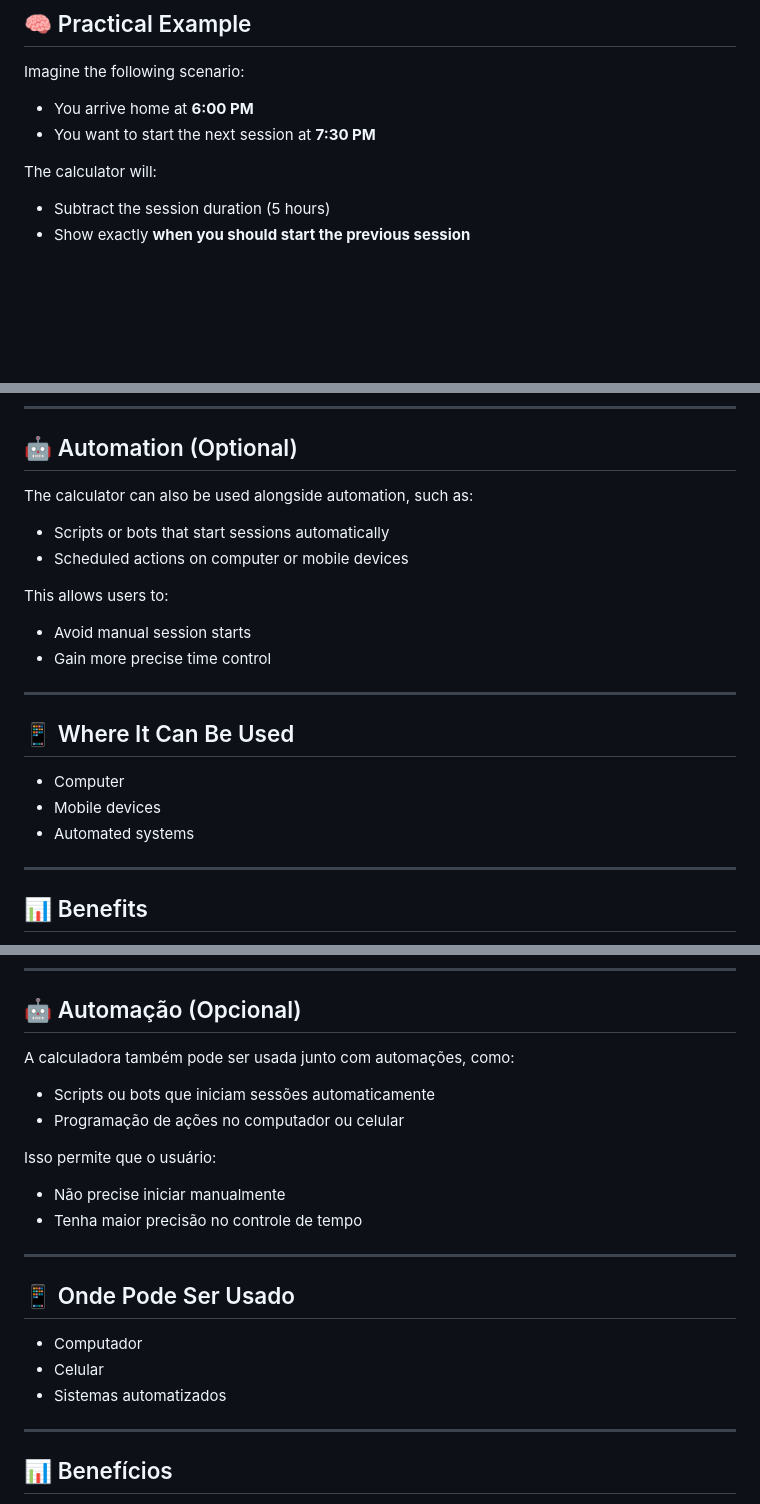
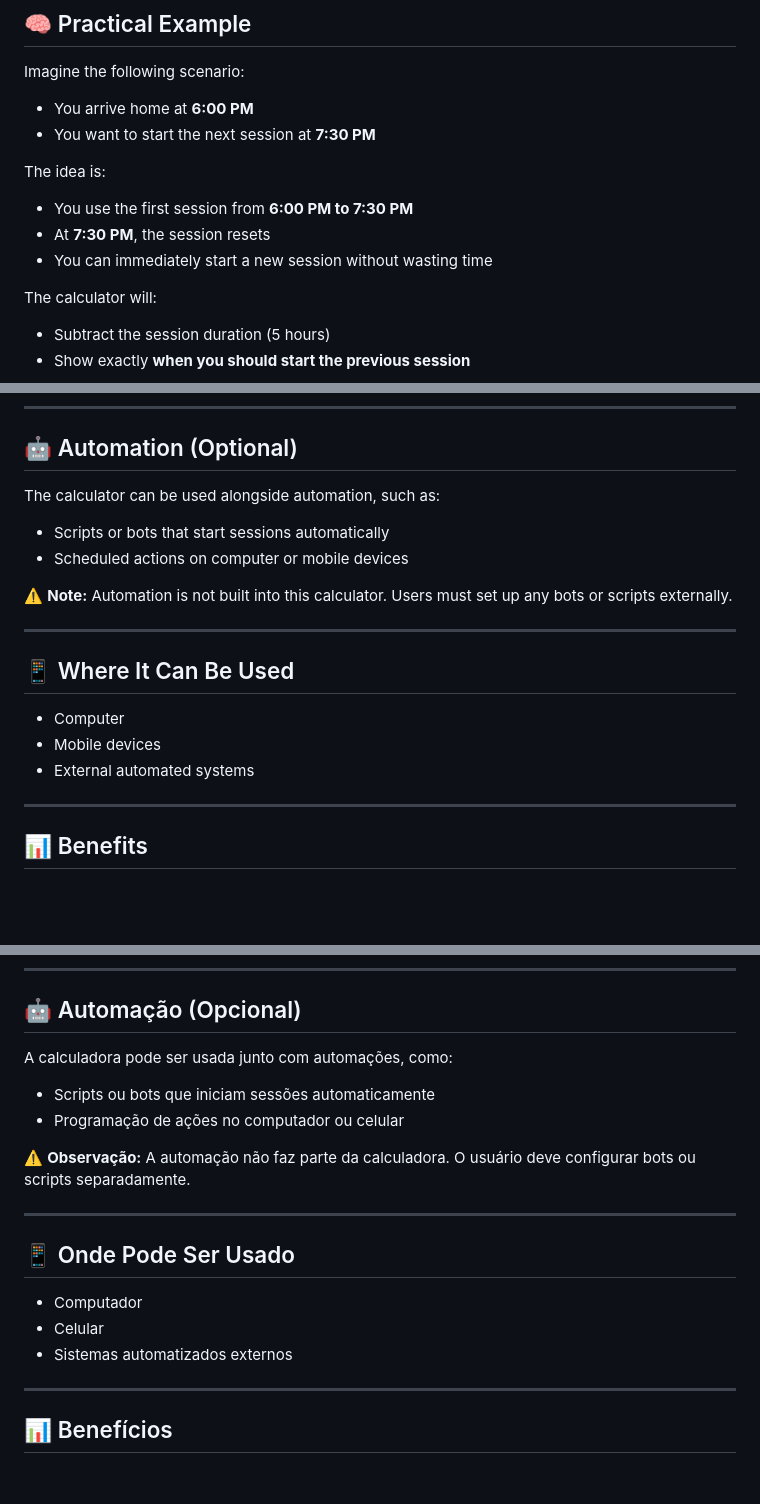
Before and after one commit to kaykyvagula/Calculadora-de-Horas---Claude-code, a Markdown page: README.md, 3 parts joined by grey strips. Drawn GitHub-style; blank space fills up the shorter version.

Commit message:
calculadora de horas

```diff
--- a/README.md
+++ b/README.md
@@ -44,6 +44,12 @@ Imagine the following scenario:
 - You arrive home at **6:00 PM**
 - You want to start the next session at **7:30 PM**
 
+The idea is:
+
+- You use the first session from **6:00 PM to 7:30 PM**
+- At **7:30 PM**, the session resets
+- You can immediately start a new session without wasting time
+
 The calculator will:
 
 - Subtract the session duration (5 hours)
@@ -68,15 +74,12 @@ This project is ideal for:
 
 ## 🤖 Automation (Optional)
 
-The calculator can also be used alongside automation, such as:
+The calculator can be used alongside automation, such as:
 
 - Scripts or bots that start sessions automatically
 - Scheduled actions on computer or mobile devices
 
-This allows users to:
-
-- Avoid manual session starts
-- Gain more precise time control
+⚠️ **Note:** Automation is not built into this calculator. Users must set up any bots or scripts externally.
 
 ---
 
@@ -84,7 +87,7 @@ This allows users to:
 
 - Computer
 - Mobile devices
-- Automated systems
+- External automated systems
 
 ---
 
@@ -188,15 +196,12 @@ Este projeto é ideal para:
 
 ## 🤖 Automação (Opcional)
 
-A calculadora também pode ser usada junto com automações, como:
+A calculadora pode ser usada junto com automações, como:
 
 - Scripts ou bots que iniciam sessões automaticamente
 - Programação de ações no computador ou celular
 
-Isso permite que o usuário:
-
-- Não precise iniciar manualmente
-- Tenha maior precisão no controle de tempo
+⚠️ **Observação:** A automação não faz parte da calculadora. O usuário deve configurar bots ou scripts separadamente.
 
 ---
 
@@ -204,7 +209,7 @@ Isso permite que o usuário:
 
 - Computador
 - Celular
-- Sistemas automatizados
+- Sistemas automatizados externos
 
 ---
 
```
Also changed, not shown: other parts of README.md (+6 -1 lines).
